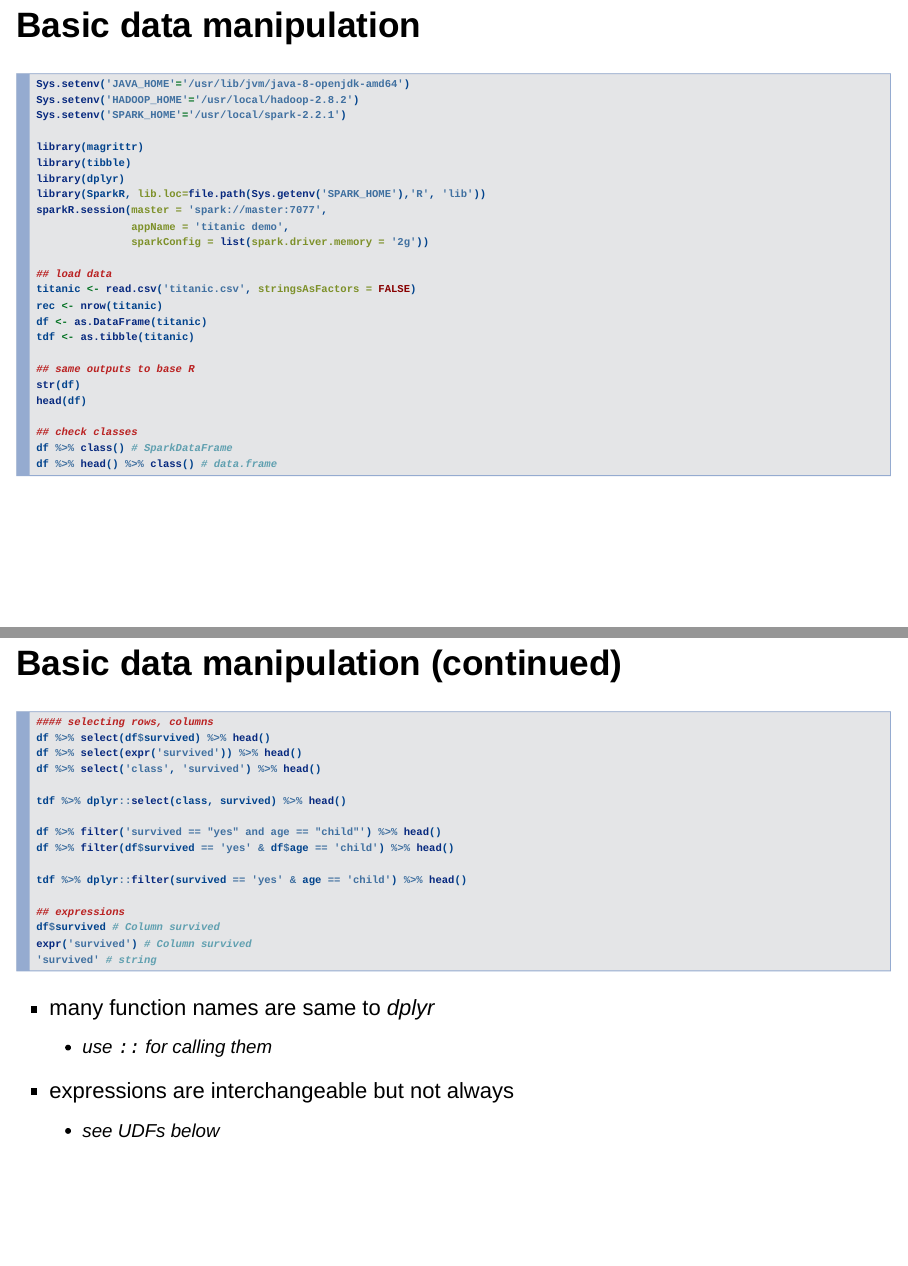
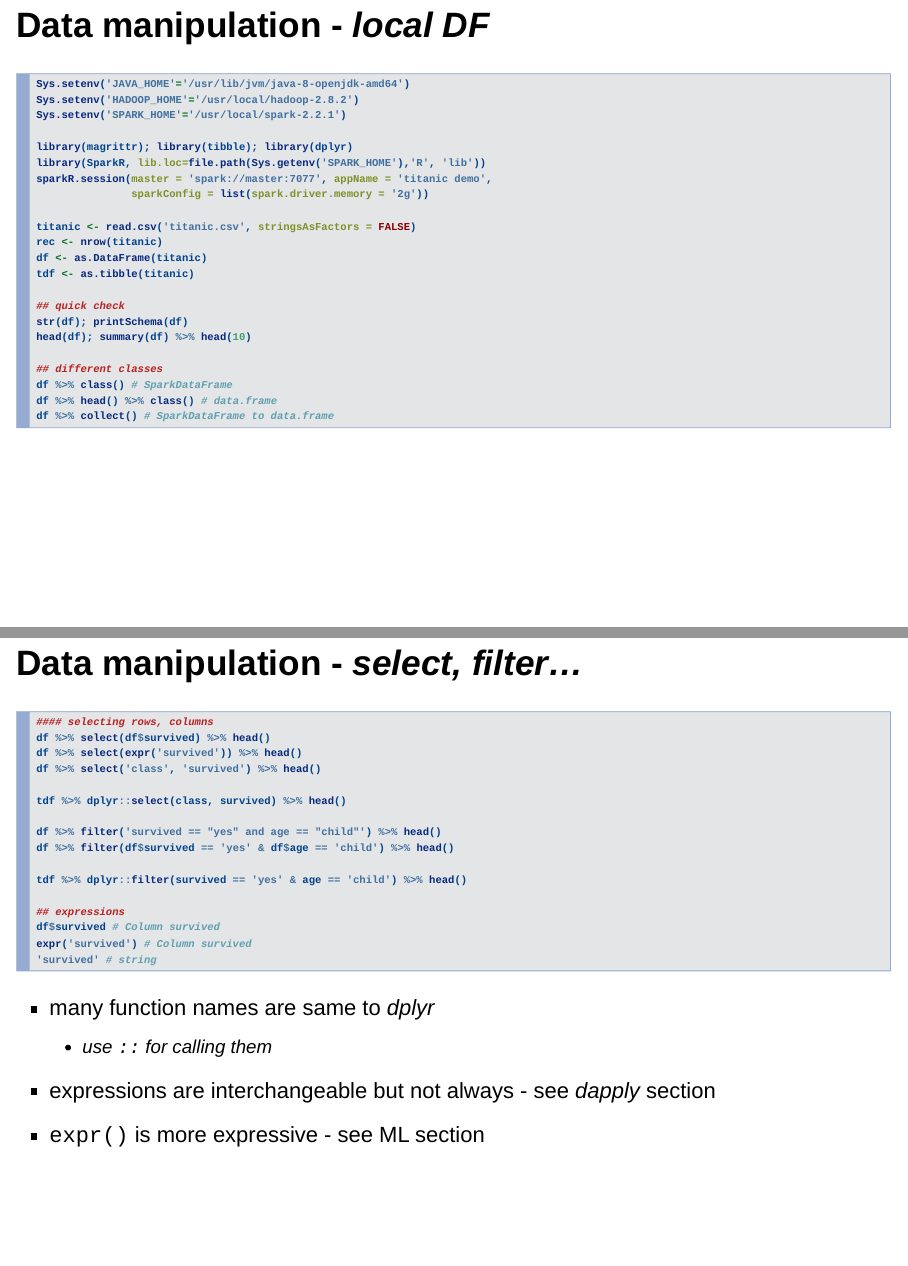
Before and after one commit to jaehyeon-kim/sparkr-demo, an R Markdown document (index.Rmd): pages 2 and 3 of 8, joined at a grey line. Rendered offline with R 4.5, knitr and Pandoc, with nearby package versions.

Commit message:
minor update on data manipulation

````diff
--- a/index.Rmd
+++ b/index.Rmd
@@ -5,37 +5,34 @@ date: March 14, 2018
 output: slidy_presentation
 ---
 
-# Basic data manipulation
+# Data manipulation - _local DF_
 
 ```{r titanic_01, eval=FALSE}
 Sys.setenv('JAVA_HOME'='/usr/lib/jvm/java-8-openjdk-amd64')
 Sys.setenv('HADOOP_HOME'='/usr/local/hadoop-2.8.2')
 Sys.setenv('SPARK_HOME'='/usr/local/spark-2.2.1')
 
-library(magrittr)
-library(tibble)
-library(dplyr)
+library(magrittr); library(tibble); library(dplyr)
 library(SparkR, lib.loc=file.path(Sys.getenv('SPARK_HOME'),'R', 'lib'))
-sparkR.session(master = 'spark://master:7077',
-               appName = 'titanic demo',
+sparkR.session(master = 'spark://master:7077', appName = 'titanic demo',
                sparkConfig = list(spark.driver.memory = '2g'))
 
-## load data
 titanic <- read.csv('titanic.csv', stringsAsFactors = FALSE)
 rec <- nrow(titanic)
 df <- as.DataFrame(titanic)
 tdf <- as.tibble(titanic)
 
-## same outputs to base R
-str(df)
-head(df)
+## quick check
+str(df); printSchema(df)
+head(df); summary(df) %>% head(10)
 
-## check classes
+## different classes
 df %>% class() # SparkDataFrame
 df %>% head() %>% class() # data.frame
+df %>% collect() # SparkDataFrame to data.frame
 ```
 
-# Basic data manipulation (continued)
+# Data manipulation - _select, filter..._
 
 ```{r titanic_02, eval=FALSE}
 #### selecting rows, columns
@@ -58,10 +55,10 @@ expr('survived') # Column survived
 
 - many function names are same to _dplyr_
     + use `::` for calling them
-- expressions are interchangeable but not always
-    + see UDFs below
+- expressions are interchangeable but not always - see _dapply_ section
+- `expr()` is more expressive - see ML section
 
-# Basic data manipulation (continued)
+# Data manipulation - _group_by, mutate ..._
 
 ```{r titanic_03, eval=FALSE}
 #### grouping, aggregation
````
Also changed, not shown: flight.R (+1 -1 lines), titanic.R (+7 -9 lines), index.html, index.Rmd (13 more changed lines).
